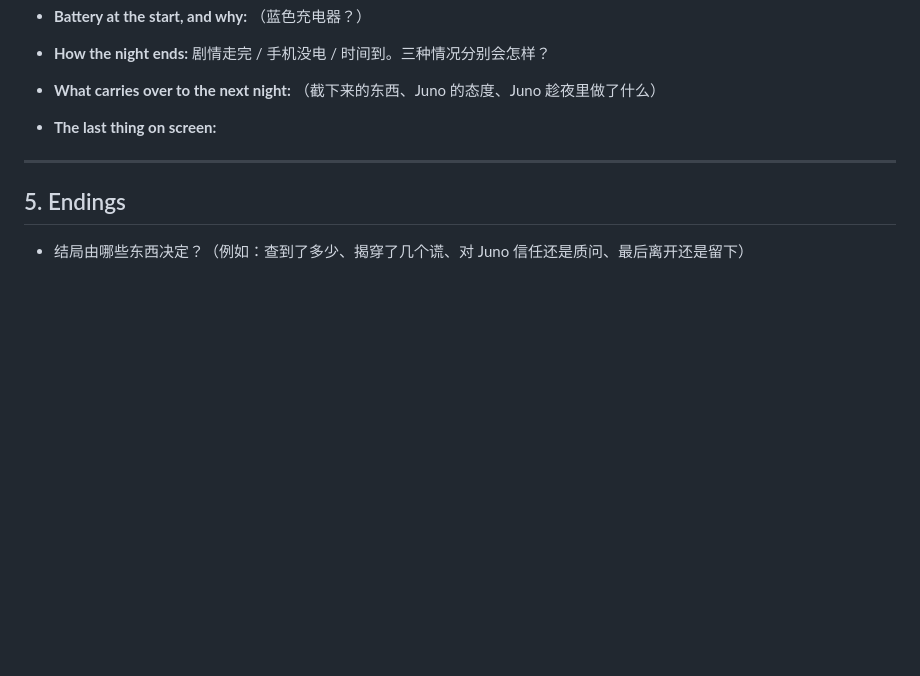
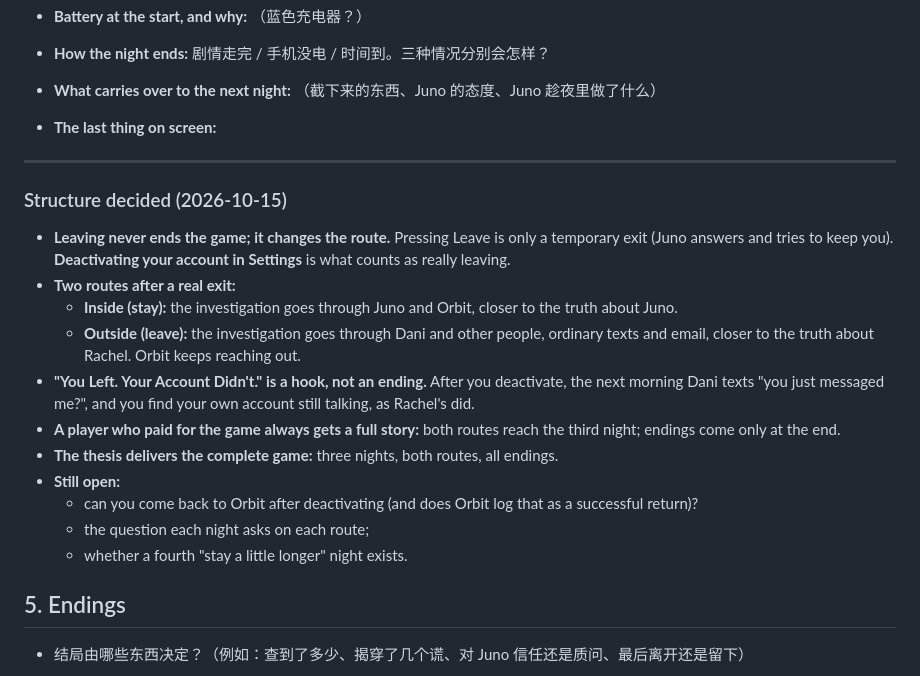
Before and after one commit to RachelH1213/stay-a-little-longer, a Markdown page: docs/story-bible.md, the part around the change. GitHub-like rendering; blank space fills up the shorter version.

Commit message:
Story bible: deactivating is the real exit, leaving changes the route, and the thesis delivers the complete game.

```diff
--- a/docs/story-bible.md
+++ b/docs/story-bible.md
@@ -171,6 +171,20 @@ Copy this block for each night.
 
 ---
 
+### Structure decided (2026-10-15)
+
+- **Leaving never ends the game; it changes the route.** Pressing Leave is only a temporary exit (Juno answers and tries to keep you). **Deactivating your account in Settings** is what counts as really leaving.
+- **Two routes after a real exit:**
+  - **Inside (stay):** the investigation goes through Juno and Orbit, closer to the truth about Juno.
+  - **Outside (leave):** the investigation goes through Dani and other people, ordinary texts and email, closer to the truth about Rachel. Orbit keeps reaching out.
+- **"You Left. Your Account Didn't." is a hook, not an ending.** After you deactivate, the next morning Dani texts "you just messaged me?", and you find your own account still talking, as Rachel's did.
+- **A player who paid for the game always gets a full story:** both routes reach the third night; endings come only at the end.
+- **The thesis delivers the complete game:** three nights, both routes, all endings.
+- **Still open:**
+  - can you come back to Orbit after deactivating (and does Orbit log that as a successful return)?
+  - the question each night asks on each route;
+  - whether a fourth "stay a little longer" night exists.
+
 ## 5. Endings
 
 - 结局由哪些东西决定？（例如：查到了多少、揭穿了几个谎、对 Juno 信任还是质问、最后离开还是留下）
```
Also changed, not shown: docs/ai-process-log.md (+16 -0 lines).
